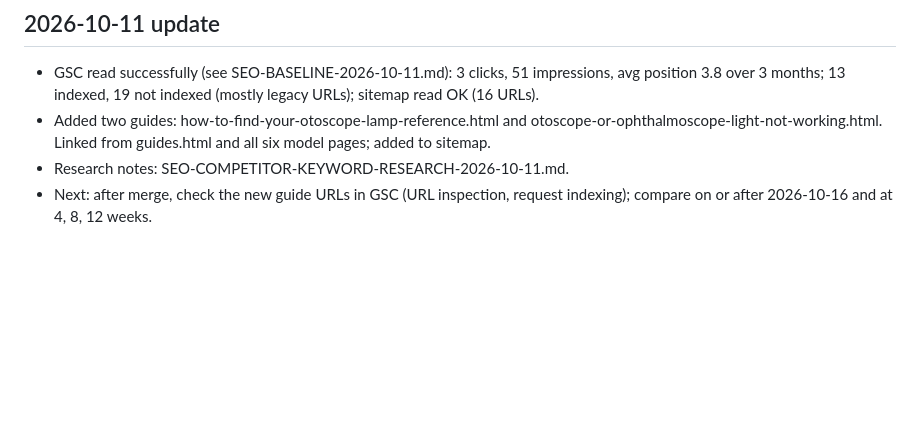
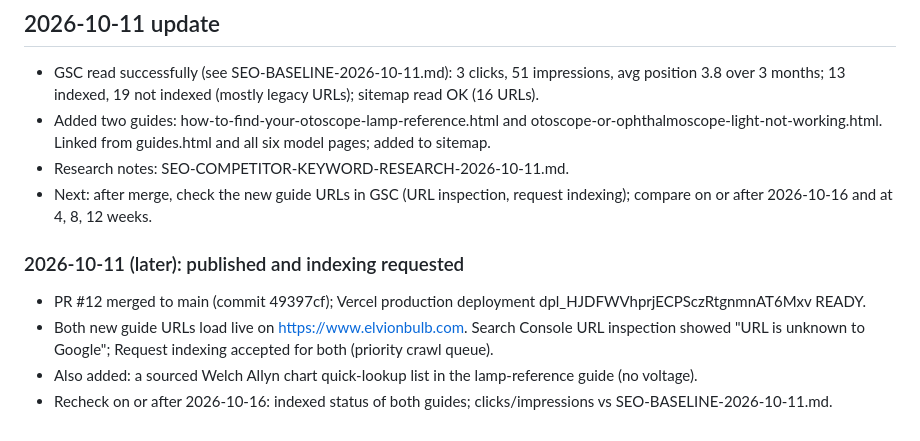
Before and after one commit to siqbal1981/elvion-website-redesign, a Markdown page: docs/SEO-PROGRESS.md, the part around the change. Rendered like a GitHub page; blank space fills up the shorter version.

Commit message:
Record publish and indexing requests for 2026-10-11
Co-Authored-By: Claude Sonnet 5.5 <noreply@anthropic.com>
Claude-Session: https://claude.ai/code/session_01VJa7Xiyx6JmoXRBeeTyXwU

```diff
--- a/docs/SEO-PROGRESS.md
+++ b/docs/SEO-PROGRESS.md
@@ -49,3 +49,9 @@ Product snippets/merchant listings need visible price+availability (offers) or g
 - Added two guides: how-to-find-your-otoscope-lamp-reference.html and otoscope-or-ophthalmoscope-light-not-working.html. Linked from guides.html and all six model pages; added to sitemap.
 - Research notes: SEO-COMPETITOR-KEYWORD-RESEARCH-2026-10-11.md.
 - Next: after merge, check the new guide URLs in GSC (URL inspection, request indexing); compare on or after 2026-10-16 and at 4, 8, 12 weeks.
+
+### 2026-10-11 (later): published and indexing requested
+- PR #12 merged to main (commit 49397cf); Vercel production deployment dpl_HJDFWVhprjECPSczRtgnmnAT6Mxv READY.
+- Both new guide URLs load live on https://www.elvionbulb.com. Search Console URL inspection showed "URL is unknown to Google"; Request indexing accepted for both (priority crawl queue).
+- Also added: a sourced Welch Allyn chart quick-lookup list in the lamp-reference guide (no voltage).
+- Recheck on or after 2026-10-16: indexed status of both guides; clicks/impressions vs SEO-BASELINE-2026-10-11.md.
```
